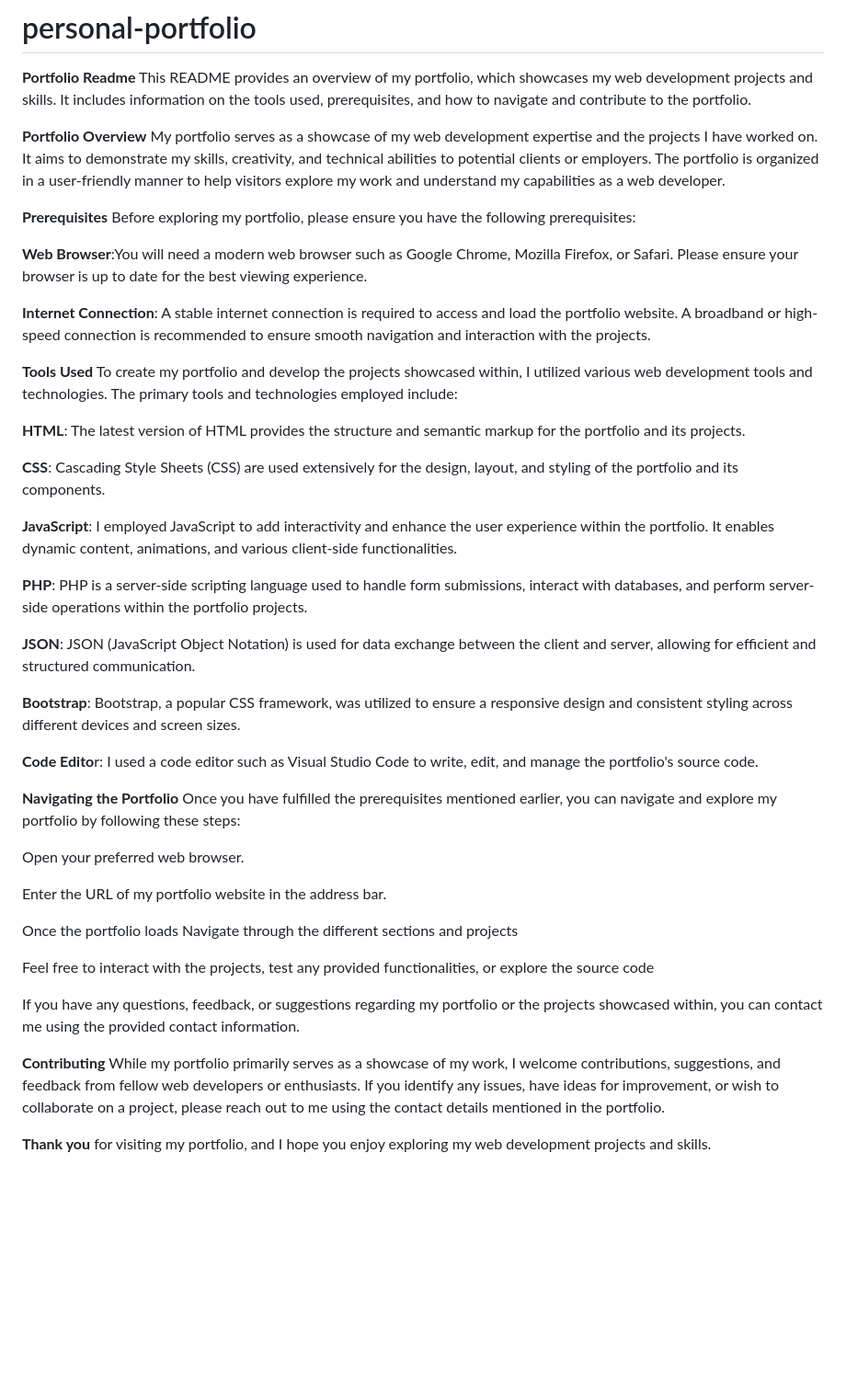
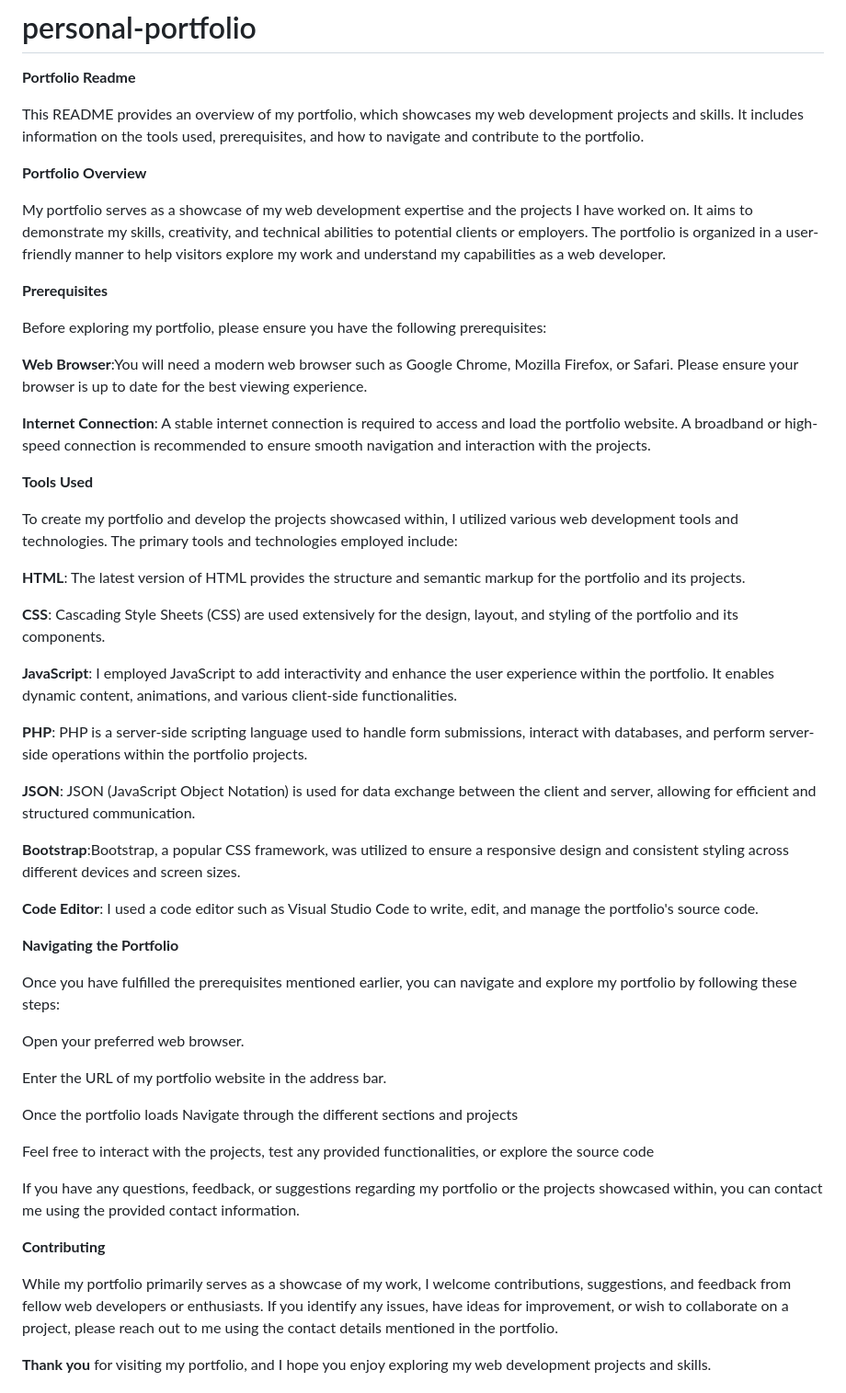
Before and after one commit to GokulanPK/personal-portfolio, a Markdown page: README.md, the part around the change. Shown: that part at 92% size. GitHub-like rendering; blank space fills up the shorter version.

```diff
--- a/README.md
+++ b/README.md
@@ -1,35 +1,59 @@
 # personal-portfolio
 **Portfolio Readme**
+
+
 This README provides an overview of my portfolio, which showcases my web development projects and skills. It includes information on the tools used, prerequisites, and how to navigate and contribute to the portfolio.
 
 **Portfolio Overview**
+
+
 My portfolio serves as a showcase of my web development expertise and the projects I have worked on. It aims to demonstrate my skills, creativity, and technical abilities to potential clients or employers. The portfolio is organized in a user-friendly manner to help visitors explore my work and understand my capabilities as a web developer.
 
 **Prerequisites**
+
+
 Before exploring my portfolio, please ensure you have the following prerequisites:
+
 
 **Web Browser**:You will need a modern web browser such as Google Chrome, Mozilla Firefox, or Safari. Please ensure your browser is up to date for the best viewing experience.
 
 **Internet Connection**: A stable internet connection is required to access and load the portfolio website. A broadband or high-speed connection is recommended to ensure smooth navigation and interaction with the projects.
 
 **Tools Used**
+
+
 To create my portfolio and develop the projects showcased within, I utilized various web development tools and technologies. The primary tools and technologies employed include:
 
 **HTML**: The latest version of HTML provides the structure and semantic markup for the portfolio and its projects.
 
+
 **CSS**: Cascading Style Sheets (CSS) are used extensively for the design, layout, and styling of the portfolio and its components.
+
 
 **JavaScript**: I employed JavaScript to add interactivity and enhance the user experience within the portfolio. It enables dynamic content, animations, and various client-side functionalities.
 
+
+
 **PHP**: PHP is a server-side scripting language used to handle form submissions, interact with databases, and perform server-side operations within the portfolio projects.
+
+
 
 **JSON**: JSON (JavaScript Object Notation) is used for data exchange between the client and server, allowing for efficient and structured communication.
 
-**Bootstrap**: Bootstrap, a popular CSS framework, was utilized to ensure a responsive design and consistent styling across different devices and screen sizes.
 
-**Code Edito**r: I used a code editor such as Visual Studio Code to write, edit, and manage the portfolio's source code.
+
+**Bootstrap**:Bootstrap, a popular CSS framework, was utilized to ensure a responsive design and consistent styling across different devices and screen sizes.
+
+
+
+**Code Editor**:
+I used a code editor such as Visual Studio Code to write, edit, and manage the portfolio's source code.
+
+
 
 **Navigating the Portfolio**
+
+
 Once you have fulfilled the prerequisites mentioned earlier, you can navigate and explore my portfolio by following these steps:
 
 Open your preferred web browser.
@@ -42,7 +66,10 @@ Feel free to interact with the projects, test any provided functionalities, or e
 
 If you have any questions, feedback, or suggestions regarding my portfolio or the projects showcased within, you can contact me using the provided contact information.
 
+
 **Contributing**
+
+
 While my portfolio primarily serves as a showcase of my work, I welcome contributions, suggestions, and feedback from fellow web developers or enthusiasts. If you identify any issues, have ideas for improvement, or wish to collaborate on a project, please reach out to me using the contact details mentioned in the portfolio.
 
 **Thank you** for visiting my portfolio, and I hope you enjoy exploring my web development projects and skills.
```
